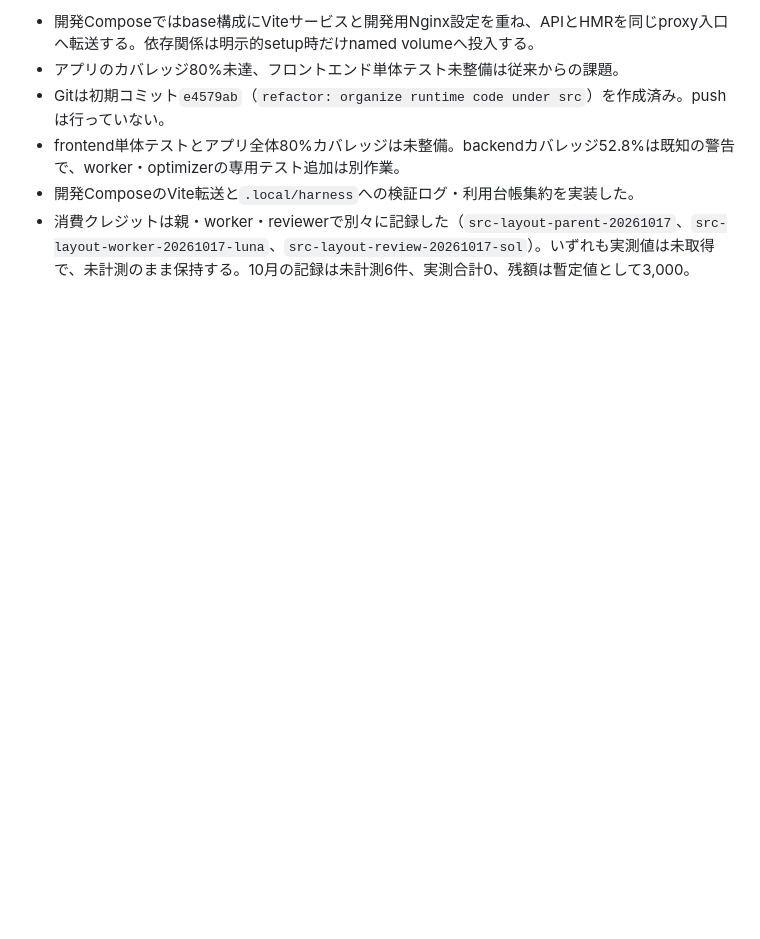
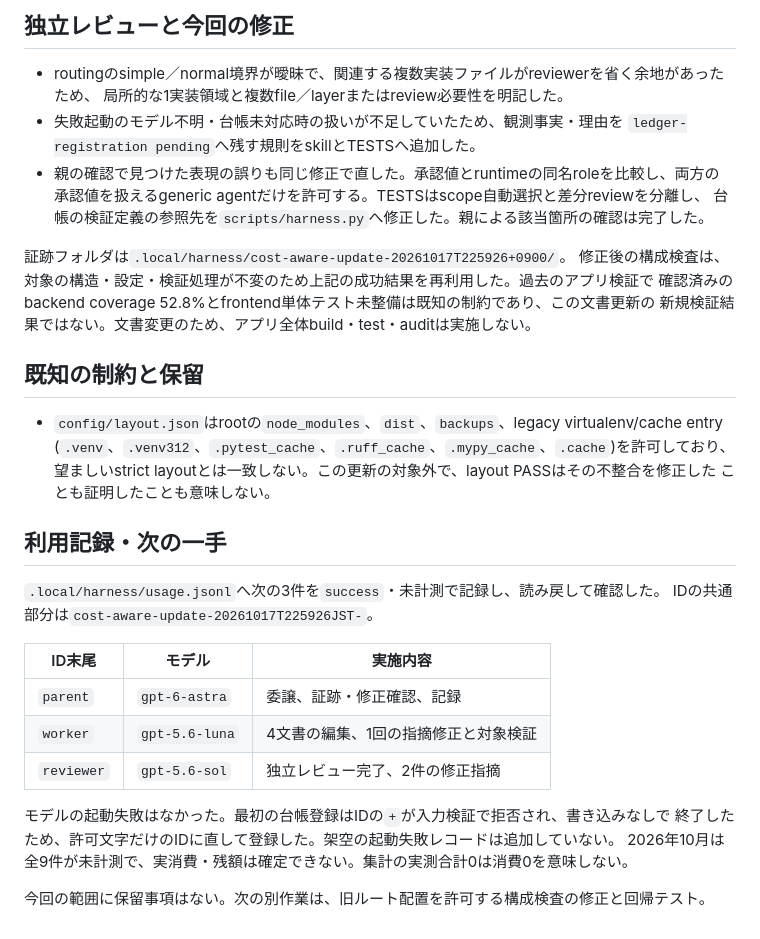
Before and after one commit to Mins-sr/logis-sim, a Markdown page: docs/TASK_STATE.md, the part around one of its changes. Rendered like a GitHub page; blank space fills up the shorter version.

Commit message:
docs: update cost-aware development guidance

```diff
--- a/docs/TASK_STATE.md
+++ b/docs/TASK_STATE.md
@@ -35,7 +41,39 @@
 
-- 開発Composeではbase構成にViteサービスと開発用Nginx設定を重ね、APIとHMRを同じproxy入口へ転送する。依存関係は明示的setup時だけnamed volumeへ投入する。
-- アプリのカバレッジ80%未達、フロントエンド単体テスト未整備は従来からの課題。
-- Gitは初期コミット`e4579ab`（`refactor: organize runtime code under src`）を作成済み。pushは行っていない。
-- frontend単体テストとアプリ全体80%カバレッジは未整備。backendカバレッジ52.8%は既知の警告で、worker・optimizerの専用テスト追加は別作業。
-- 開発ComposeのVite転送と`.local/harness`への検証ログ・利用台帳集約を実装した。
-- 消費クレジットは親・worker・reviewerで別々に記録した（`src-layout-parent-20261017`、`src-layout-worker-20261017-luna`、`src-layout-review-20261017-sol`）。いずれも実測値は未取得で、未計測のまま保持する。10月の記録は未計測6件、実測合計0、残額は暫定値として3,000。
+## 独立レビューと今回の修正
+
+- routingのsimple／normal境界が曖昧で、関連する複数実装ファイルがreviewerを省く余地があったため、
+  局所的な1実装領域と複数file／layerまたはreview必要性を明記した。
+- 失敗起動のモデル不明・台帳未対応時の扱いが不足していたため、観測事実・理由を
+  `ledger-registration pending`へ残す規則をskillとTESTSへ追加した。
+- 親の確認で見つけた表現の誤りも同じ修正で直した。承認値とruntimeの同名roleを比較し、両方の
+  承認値を扱えるgeneric agentだけを許可する。TESTSはscope自動選択と差分reviewを分離し、
+  台帳の検証定義の参照先を`scripts/harness.py`へ修正した。親による該当箇所の確認は完了した。
+
+証跡フォルダは`.local/harness/cost-aware-update-20261017T225926+0900/`。
+修正後の構成検査は、対象の構造・設定・検証処理が不変のため上記の成功結果を再利用した。過去のアプリ検証で
+確認済みのbackend coverage 52.8%とfrontend単体テスト未整備は既知の制約であり、この文書更新の
+新規検証結果ではない。文書変更のため、アプリ全体build・test・auditは実施しない。
+
+## 既知の制約と保留
+
+- `config/layout.json`はrootの`node_modules`、`dist`、`backups`、legacy virtualenv/cache entry
+  (`.venv`、`.venv312`、`.pytest_cache`、`.ruff_cache`、`.mypy_cache`、`.cache`)を許可しており、
+  望ましいstrict layoutとは一致しない。この更新の対象外で、layout PASSはその不整合を修正した
+  ことも証明したことも意味しない。
+
+## 利用記録・次の一手
+
+`.local/harness/usage.jsonl`へ次の3件を`success`・未計測で記録し、読み戻して確認した。
+IDの共通部分は`cost-aware-update-20261017T225926JST-`。
+
+| ID末尾 | モデル | 実施内容 |
+| --- | --- | --- |
+| `parent` | `gpt-6-astra` | 委譲、証跡・修正確認、記録 |
+| `worker` | `gpt-5.6-luna` | 4文書の編集、1回の指摘修正と対象検証 |
+| `reviewer` | `gpt-5.6-sol` | 独立レビュー完了、2件の修正指摘 |
+
+モデルの起動失敗はなかった。最初の台帳登録はIDの`+`が入力検証で拒否され、書き込みなしで
+終了したため、許可文字だけのIDに直して登録した。架空の起動失敗レコードは追加していない。
+2026年10月は全9件が未計測で、実消費・残額は確定できない。集計の実測合計0は消費0を意味しない。
+
+今回の範囲に保留事項はない。次の別作業は、旧ルート配置を許可する構成検査の修正と回帰テスト。
```
Also changed, not shown: other parts of docs/TASK_STATE.md (+31 -25 lines), AGENTS.md (+8 -10 lines), docs/TESTS.md (+52 -3 lines).
